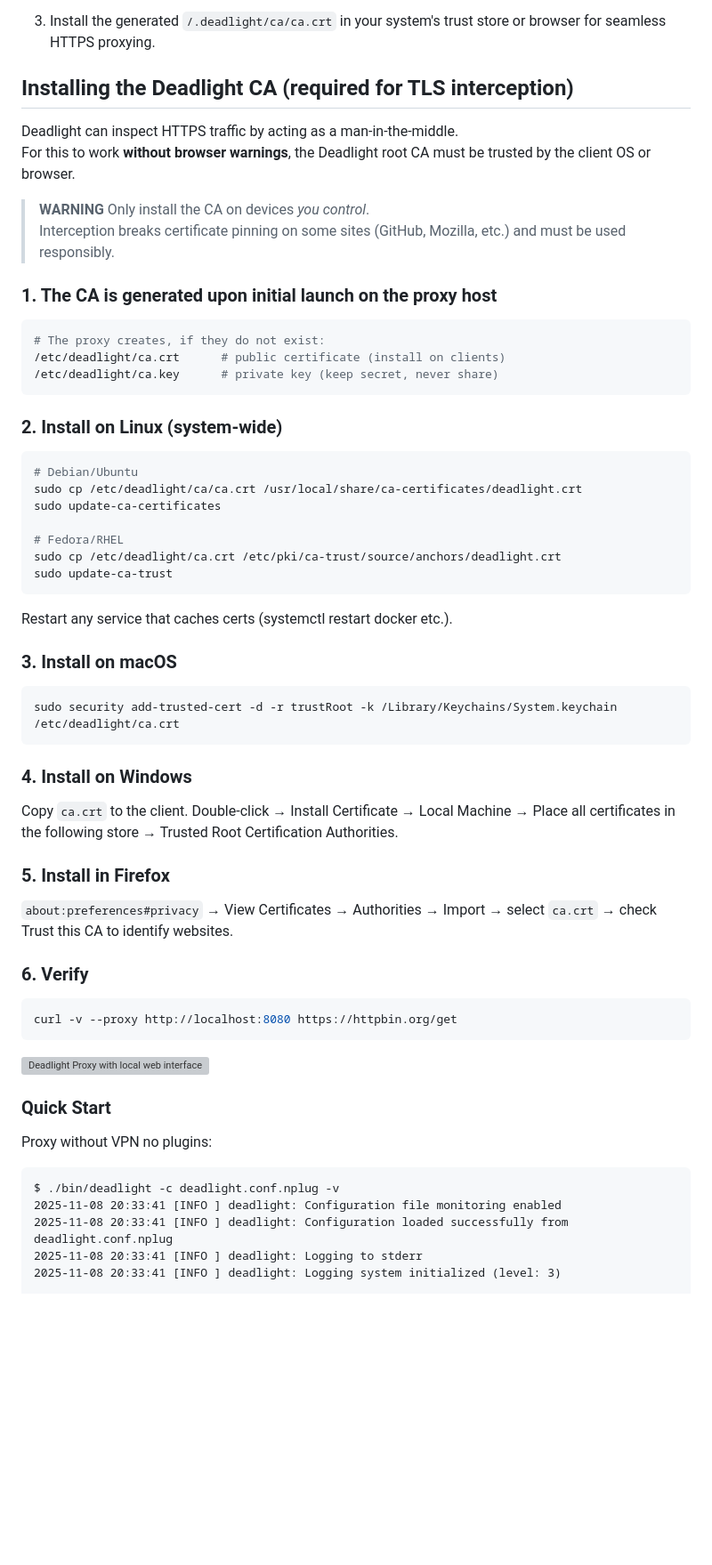
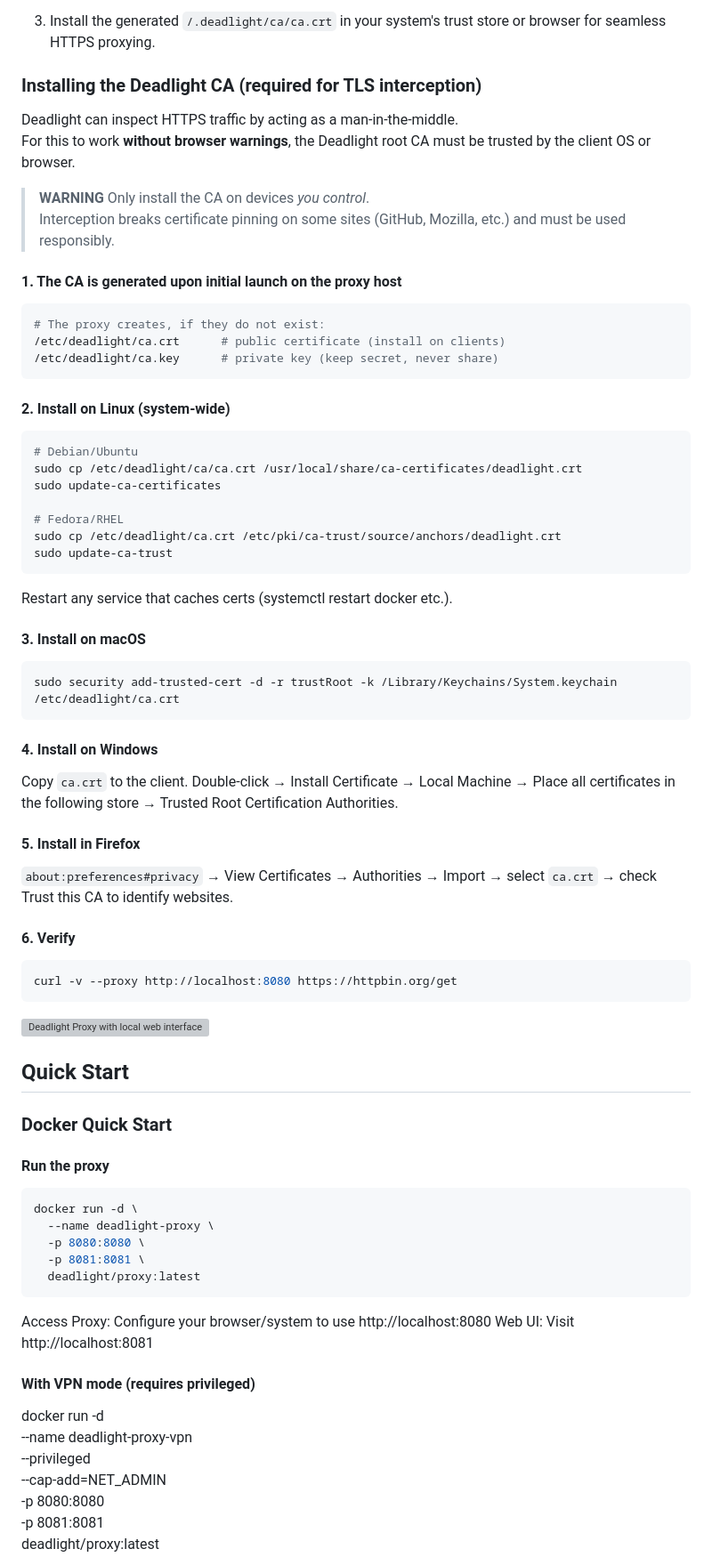
Before and after one commit to gnarzilla/proxy.deadlight, a Markdown page: README.md, the part around the change printed below. Shown: that part at 89% size. Drawn GitHub-style; blank space fills up the shorter version; grey boxes are pictures that could not be loaded.

Commit message:
Refine headings in README for better structure
Updated headings for better clarity and formatting in README.

````diff
--- a/README.md
+++ b/README.md
@@ -62,7 +62,7 @@ Deadlight can run standalone or as part of larger systems, such as the Deadlight
 
 3. Install the generated `/.deadlight/ca/ca.crt` in your system's trust store or browser for seamless HTTPS proxying.
 
-## Installing the Deadlight CA (required for TLS interception)
+### Installing the Deadlight CA (required for TLS interception)
 
 Deadlight can inspect HTTPS traffic by acting as a man-in-the-middle.
 For this to work **without browser warnings**, the Deadlight root CA must be
@@ -72,7 +72,7 @@ trusted by the client OS or browser.
 > Interception breaks certificate pinning on some sites (GitHub, Mozilla, etc.)
 > and must be used responsibly.
 
-### 1. The CA is generated upon initial launch on the proxy host
+#### 1. The CA is generated upon initial launch on the proxy host
 
 ```bash
 # The proxy creates, if they do not exist:
@@ -80,7 +80,7 @@ trusted by the client OS or browser.
 /etc/deadlight/ca.key      # private key (keep secret, never share)
 ```
 
-### 2. Install on Linux (system-wide)
+#### 2. Install on Linux (system-wide)
 
 ```bash
 # Debian/Ubuntu
@@ -93,22 +93,22 @@ sudo update-ca-trust
 ```
 Restart any service that caches certs (systemctl restart docker etc.).
 
-### 3. Install on macOS
+#### 3. Install on macOS
 
 ```bash
 sudo security add-trusted-cert -d -r trustRoot -k /Library/Keychains/System.keychain /etc/deadlight/ca.crt
 ```
 
-### 4. Install on Windows
+#### 4. Install on Windows
 
 Copy `ca.crt` to the client.
 Double-click → Install Certificate → Local Machine → Place all certificates in the following store → Trusted Root Certification Authorities.
 
-### 5. Install in Firefox
+#### 5. Install in Firefox
 
 `about:preferences#privacy` → View Certificates → Authorities → Import → select `ca.crt` → check Trust this CA to identify websites.
 
-### 6. Verify
+#### 6. Verify
 
 ```bash
 curl -v --proxy http://localhost:8080 https://httpbin.org/get
@@ -116,13 +116,27 @@ curl -v --proxy http://localhost:8080 https://httpbin.org/get
 
 ![Deadlight Proxy with local web interface](assets/proxy_ui.gif)
 
-### Quick Start
+## Quick Start
 
-Proxy without VPN no plugins:
+### Docker Quick Start
+
+#### Run the proxy
+```bash
+docker run -d \
+  --name deadlight-proxy \
+  -p 8080:8080 \
+  -p 8081:8081 \
+  deadlight/proxy:latest
 ```
-$ ./bin/deadlight -c deadlight.conf.nplug -v
-2025-11-08 20:33:41 [INFO ] deadlight: Configuration file monitoring enabled
-2025-11-08 20:33:41 [INFO ] deadlight: Configuration loaded successfully from deadlight.conf.nplug
-2025-11-08 20:33:41 [INFO ] deadlight: Logging to stderr
-2025-11-08 20:33:41 [INFO ] deadlight: Logging system initialized (level: 3)
+Access
+Proxy: Configure your browser/system to use http://localhost:8080
+Web UI: Visit http://localhost:8081
+#### With VPN mode (requires privileged)
+docker run -d \
+  --name deadlight-proxy-vpn \
+  --privileged \
+  --cap-add=NET_ADMIN \
+  -p 8080:8080 \
+  -p 8081:8081 \
+  deadlight/proxy:latest
 
````
Also changed, not shown: other parts of README.md (+34 -79 lines).
